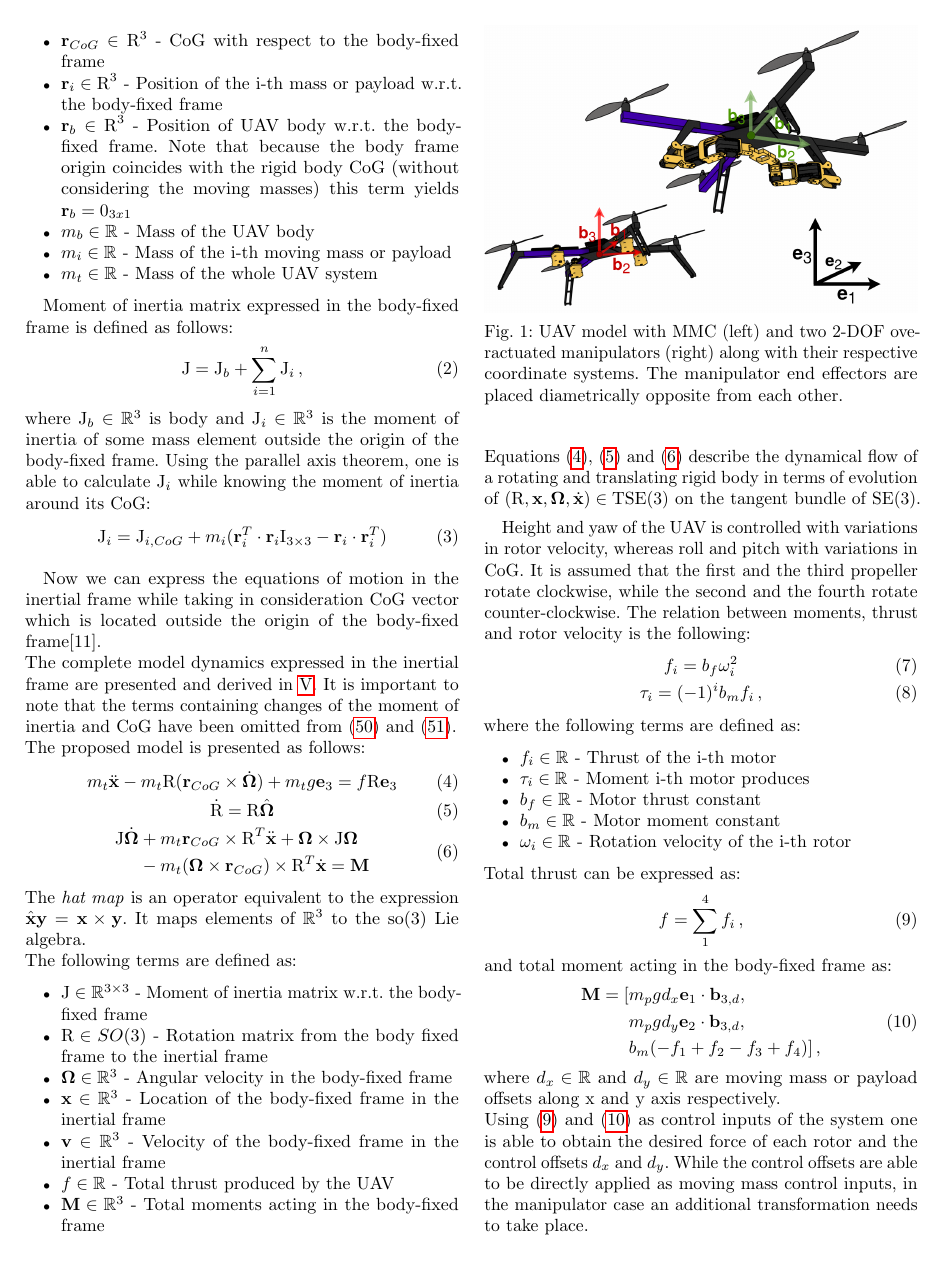
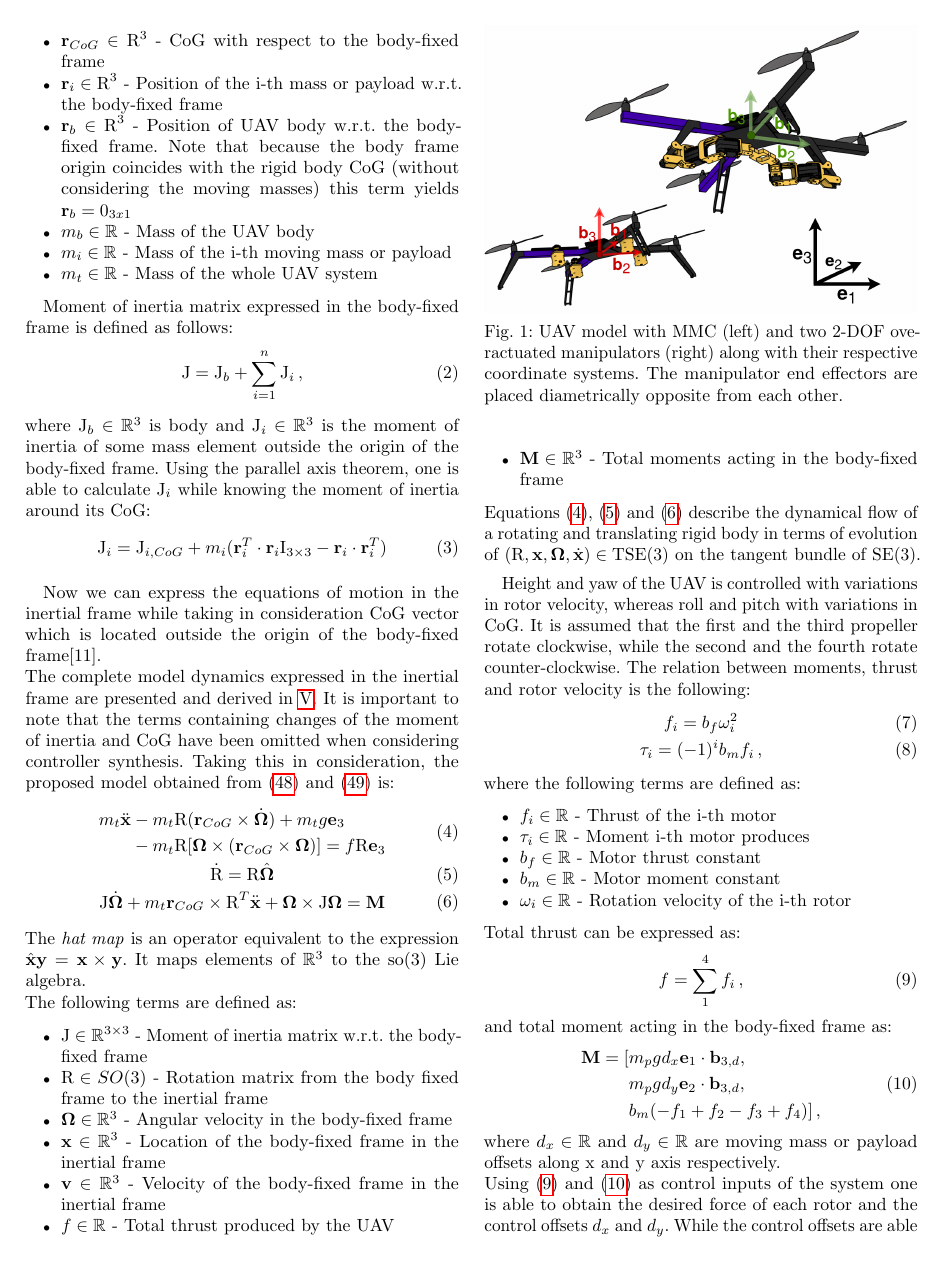
Before and after one commit to lmark1/mmc_geom_clanak, a LaTeX paper (main.tex, which reads content/control.tex, content/introduction.tex, content/model.tex): page 2 of 7. The pictures show the PDF file main.pdf that the author committed with the source.

Commit message:
Edited model

```diff
--- a/content/control.tex
+++ b/content/control.tex
@@ -45,8 +46,7 @@ After defining all tracking errors, one can start constructing the control terms
 	\begin{split}
 		\textbf{M} = -& \text{k}_\text{R} \textbf{e}_\text{R} - \text{k}_\Omega \textbf{e}_\Omega \\
 			- & \text{J}(\hat{\mb{\Omega}}\text{R}^T\text{R}_d\mb{\Omega}_d - \text{R}^T\text{R}_d\dot{\mb{\Omega}}_d) \\
-			+ & \mb{\Omega} \times \text{J}\mb{\Omega} + m\textbf{r}_{CoG} \times \text{R}^T \ddot{\textbf{x}}  \label{moment_control} \\
-			- & m (\mb{\Omega} \times \textbf{r}_{CoG}) \times \text{R}^T \dot{\textbf{x}}
+			+ & \mb{\Omega} \times \text{J}\mb{\Omega} + m\textbf{r}_{CoG} \times \text{R}^T \ddot{\textbf{x}}  \label{moment_control}
 	\end{split}
 \end{align}
 \indent Desired rotation matrix is constructed in the conventional way when considering geometric control of aerial vehicles \cite{LeeClanak4}, \cite{LeeClanak3}, \cite{LeeClanak2}. The proposed desired rotation matrix is constructed as $\text{R}_d = [\textbf{b}_{1,c}, \textbf{b}_{3,d} \times \textbf{b}_{1,c}, \textbf{b}_{3,d}]$ where component vectors of $\text{R}_d$ are calculated in the following way:
@@ -56,8 +56,8 @@ After defining all tracking errors, one can start constructing the control terms
 \end{gather}
 The chosen constraint for the trajectory tracking problem differ slightly from the one proposed in \cite{LeeClanak4}. Due to the fact that model dynamics which include variable CoG are considered in this paper, new trajectory constraints are presented as follows:
 \begin{equation}
-	|| mge_3 + m\ddot{\textbf{x}}_d
-	- m\text{R}\textbf{r}_{CoG}  \times \dot{\mb{\Omega}} - m\text{R}\hat{\mb{\Omega}}\hat{\textbf{r}}_{CoG}\mb{\Omega}|| < B \, , \label{condition2}
+	|| m_tge_3 + m\ddot{\textbf{x}}_d
+	- m_t\text{R}(\textbf{r}_{CoG}  \times \dot{\mb{\Omega}}) - m_t \text{R}[\mb{\Omega} \times (\textbf{r}_{CoG} \times \mb{\Omega})]|| < B \, , \label{condition2}
 \end{equation}
 where B is some positive constant. \\
 \indent Desired angular velocity and acceleration also need to be considered in this trajectory tracking problem. One is able to calculate the desired angular velocity and acceleration using $\text{R}_d$ and its derivatives in the following way:
@@ -86,7 +87,6 @@ After including \eqref{model2} and \eqref{model4} in \eqref{linear_error_dynamic
 	\begin{split}
 		\text{J}\textbf{e}_\Omega =\,  &\text{J}(\hat{\mb{\Omega}}\text{R}^T\text{R}_d\mb{\Omega}_d - \text{R}^T\text{R}_d\dot{\mb{\Omega}}_d) \\
 			& - \mb{\Omega} \times \text{J}\mb{\Omega} + m_t \textbf{r}_{CoG} \times \text{R}^T \ddot{\textbf{x}} \\
-			& + m_t (\mb{\Omega} \times \textbf{r}_{CoG}) \times \text{R}^T \dot{\textbf{x}} \\
 			& + \textbf{ M}
 	\end{split}
 \end{align}
--- a/content/introduction.tex
+++ b/content/introduction.tex
@@ -4,7 +4,7 @@ Multirotor UAVs have been a topic of great research interest over the course of
 
 Geometric control concept is well known in aerial robotics community, and has previously been applied for classic quadrotor vehicles in \cite{LeeClanak4}, \cite{LeeClanak3}, \cite{LeeClanak1}. The UAV is considered to be in plus configuration and the CoG coincides with the body of the UAV. Furthermore, the model of the UAV is augmented with the CoG dynamics so we can exploit manipulator movement for attitude tracking. In our previous work we designed and implemented the Moving Mass Control concept (MMC) \cite{movingMass1}. In that paper we use a standard quadrotor UAV with mounted moving masses on the arms of the UAV while the control structure uses standard PID blocks. This is a novel concept first developed in \cite{movingMass2} with attitude control considered in \cite{movingMass3}. Up to this point, nonlinear geometric control has not been applied to the moving-mass controlled UAV.
 
-Aside from aforementioned linear cartesian manipulator, we consider achieving CoG variations with planar manipulator. The envisioned scenario is payload transportation with such a manipulator where any displacement in the payload creates variations in CoG. UAVs endowed with manipulators have previously been studied in \cite{manipulator1}, \cite{manipulator2}. Similar problem has already been presented in \cite{manipulator3} where end-effector trajectory tracking of a single mounted 3-DOF manipulator is considered. However, in this paper, along with the different approach in controller synthesis, two 2-DOF manipulators are used, each carrying a payload. The main subject for trajectory tracking is still the UAV, while manipulators are considered as an extension, used only for attitude control.
+Aside from aforementioned linear cartesian manipulator, we consider achieving CoG variations with planar manipulator. The envisioned scenario is payload transportation with such a manipulator where any displacement in the payload creates variations in CoG. UAVs endowed with manipulators have previously been studied in \cite{manipulator1}, \cite{manipulator2}. Similar problem has already been presented in \cite{manipulator3} where end-effector trajectory tracking of a single mounted 3-DOF manipulator is considered. However, in this paper, along with the different approach in controller synthesis and modeling, two 2-DOF manipulators are used, each carrying a payload. The main subject for trajectory tracking is still the UAV, while manipulators are considered as an extension, used only for attitude control.
 
 Therefore, contributions of this paper are: to derive the appropriate dynamic model for UAVs with variable CoG on the SE(3) configuration manifold; choose control terms based on that model; and evaluate controller performance on a predefined trajectory tracking problem using two unique UAV models described previously.
 
--- a/content/model.tex
+++ b/content/model.tex
@@ -32,8 +32,7 @@ where $\text{J}_b \in \mathbb{R}^3$ is body and $\text{J}_i \in \mathbb{R}^3$ is
 \end{equation}
 
 Now we can express the equations of motion in the inertial frame while taking in consideration CoG vector which is located outside the origin of the body-fixed frame\cite{LeeModel}. \\
-The complete model dynamics expressed in the inertial frame are presented and derived in \ref{sec:appendix}. It is important to note that the terms containing changes of the moment of inertia and CoG have been omitted from \eqref{complete_model1} and \eqref{complete_model2}.\\
-The proposed model is presented as follows:
+The complete model dynamics expressed in the inertial frame are presented and derived in \ref{sec:appendix}. It is important to note that the terms containing changes of the moment of inertia and CoG have been omitted when considering controller synthesis. Taking this in consideration, the proposed model obtained from \eqref{complete_model1} and \eqref{complete_model2} is:
 \begin{gather}
 	\label{model2}
 	\begin{align}
@@ -49,4 +48,4 @@ The proposed model is presented as follows:
-			& - m_t (\mb{\Omega} \times \textbf{r}_{CoG}) \times \text{R}^T \dot{\textbf{x}} = \textbf{M}
+			\text{J}\dot{\mb{\Omega}} & + m_t\textbf{r}_{CoG} \times \text{R}^T\ddot{\textbf{x}} + \mb{\Omega} \times \text{J}\mb{\Omega} = \textbf{M}
 		\end{split}
 	\end{align}
 \end{gather}
```
Also changed, not shown: content/appendix.tex (+5 -5 lines), main.pdf, content/control.tex (2 more changed lines), content/model.tex (4 more changed lines).
